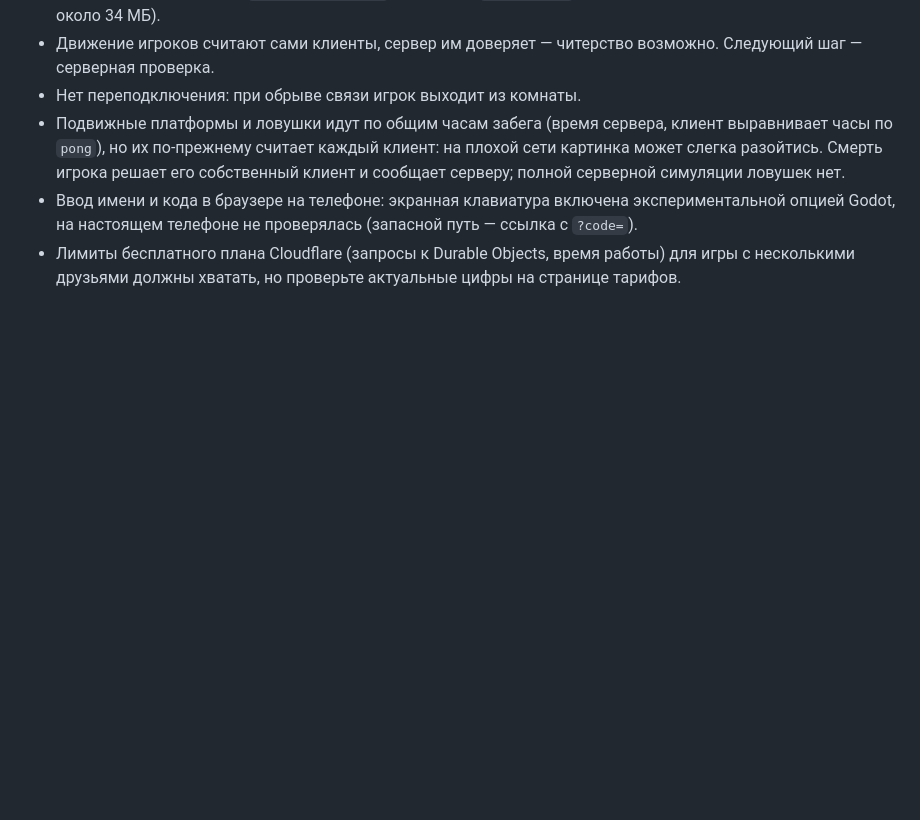
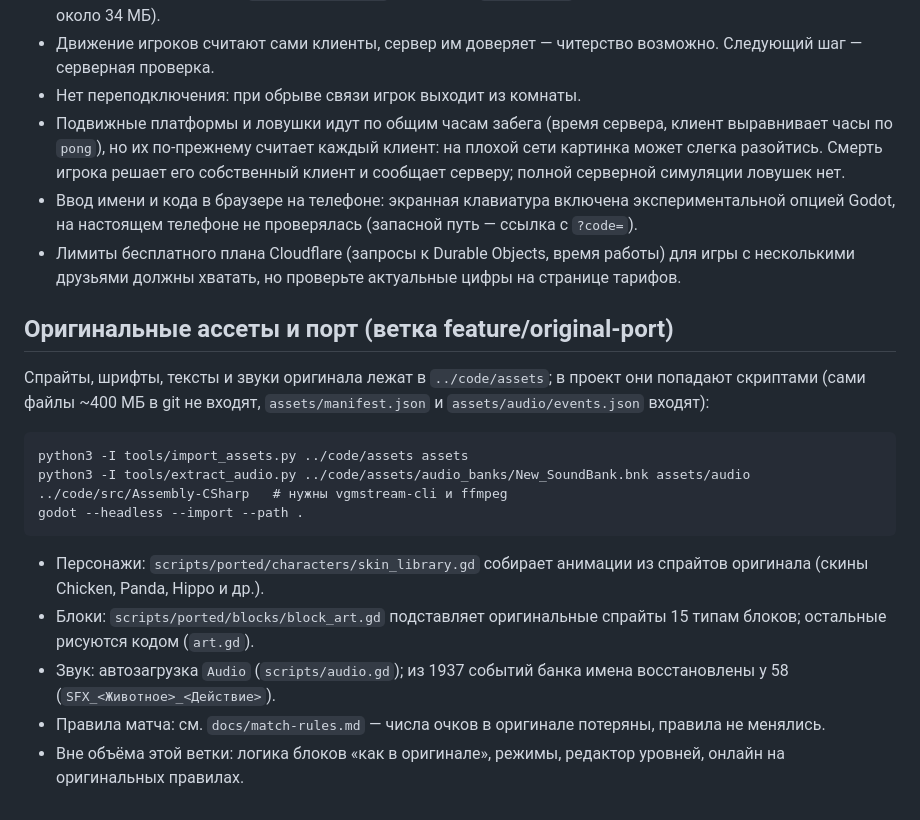
Before and after one commit to maximmmanaev/gone-done, a Markdown page: README.md, the part around the change. Drawn GitHub-style; blank space fills up the shorter version.

Commit message:
docs: match rules from original, README for original port
Co-Authored-By: Claude Sonnet 5.5 <noreply@anthropic.com>

````diff
--- a/README.md
+++ b/README.md
@@ -228,3 +228,21 @@ godot --headless --path . tests/contracttest.tscn -- --file /tmp/rec.jsonl
   настоящем телефоне не проверялась (запасной путь — ссылка с `?code=`).
 - Лимиты бесплатного плана Cloudflare (запросы к Durable Objects, время работы) для игры с несколькими друзьями
   должны хватать, но проверьте актуальные цифры на странице тарифов.
+
+
+## Оригинальные ассеты и порт (ветка feature/original-port)
+
+Спрайты, шрифты, тексты и звуки оригинала лежат в `../code/assets`; в проект они попадают скриптами
+(сами файлы ~400 МБ в git не входят, `assets/manifest.json` и `assets/audio/events.json` входят):
+
+```
+python3 -I tools/import_assets.py ../code/assets assets
+python3 -I tools/extract_audio.py ../code/assets/audio_banks/New_SoundBank.bnk assets/audio ../code/src/Assembly-CSharp   # нужны vgmstream-cli и ffmpeg
+godot --headless --import --path .
+```
+
+- Персонажи: `scripts/ported/characters/skin_library.gd` собирает анимации из спрайтов оригинала (скины Chicken, Panda, Hippo и др.).
+- Блоки: `scripts/ported/blocks/block_art.gd` подставляет оригинальные спрайты 15 типам блоков; остальные рисуются кодом (`art.gd`).
+- Звук: автозагрузка `Audio` (`scripts/audio.gd`); из 1937 событий банка имена восстановлены у 58 (`SFX_<Животное>_<Действие>`).
+- Правила матча: см. `docs/match-rules.md` — числа очков в оригинале потеряны, правила не менялись.
+- Вне объёма этой ветки: логика блоков «как в оригинале», режимы, редактор уровней, онлайн на оригинальных правилах.
````
Also changed, not shown: docs/match-rules.md (added, +32 -0 lines).
